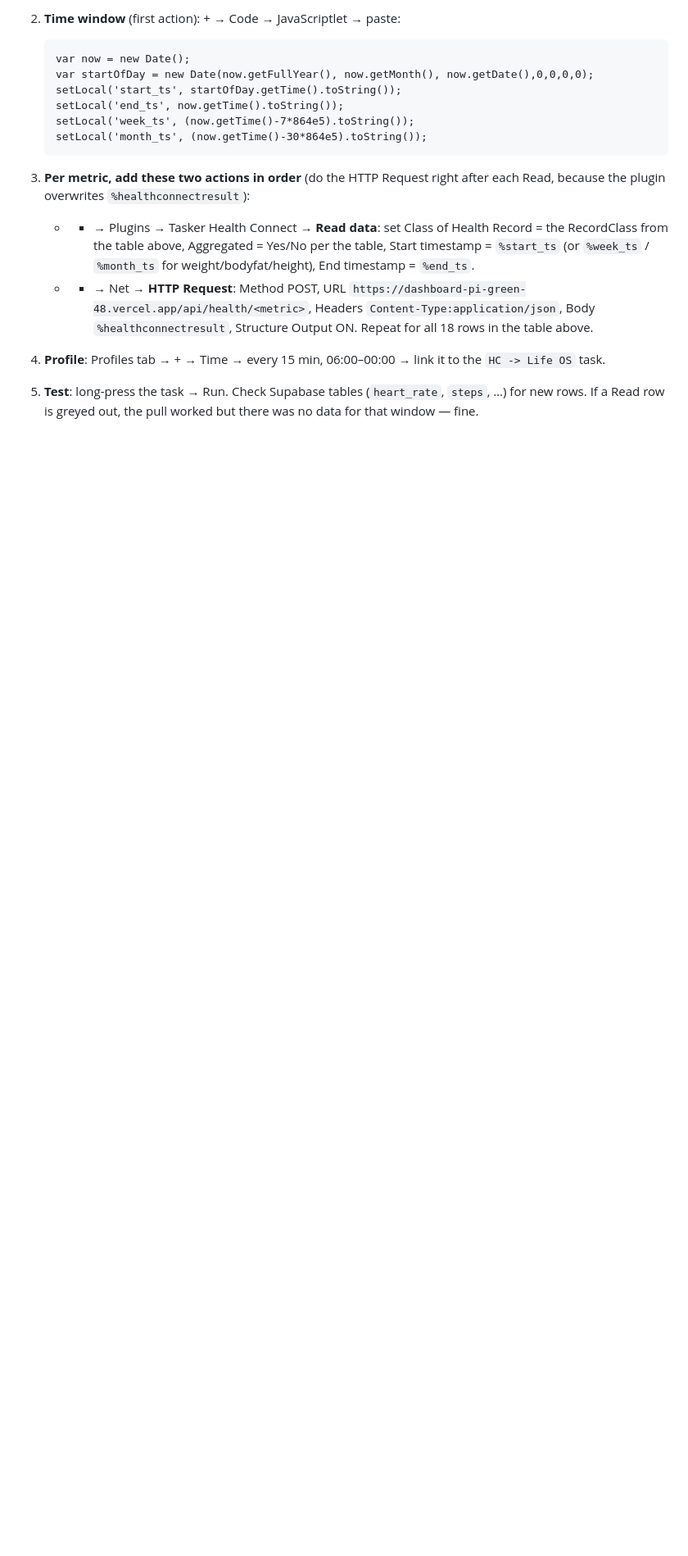
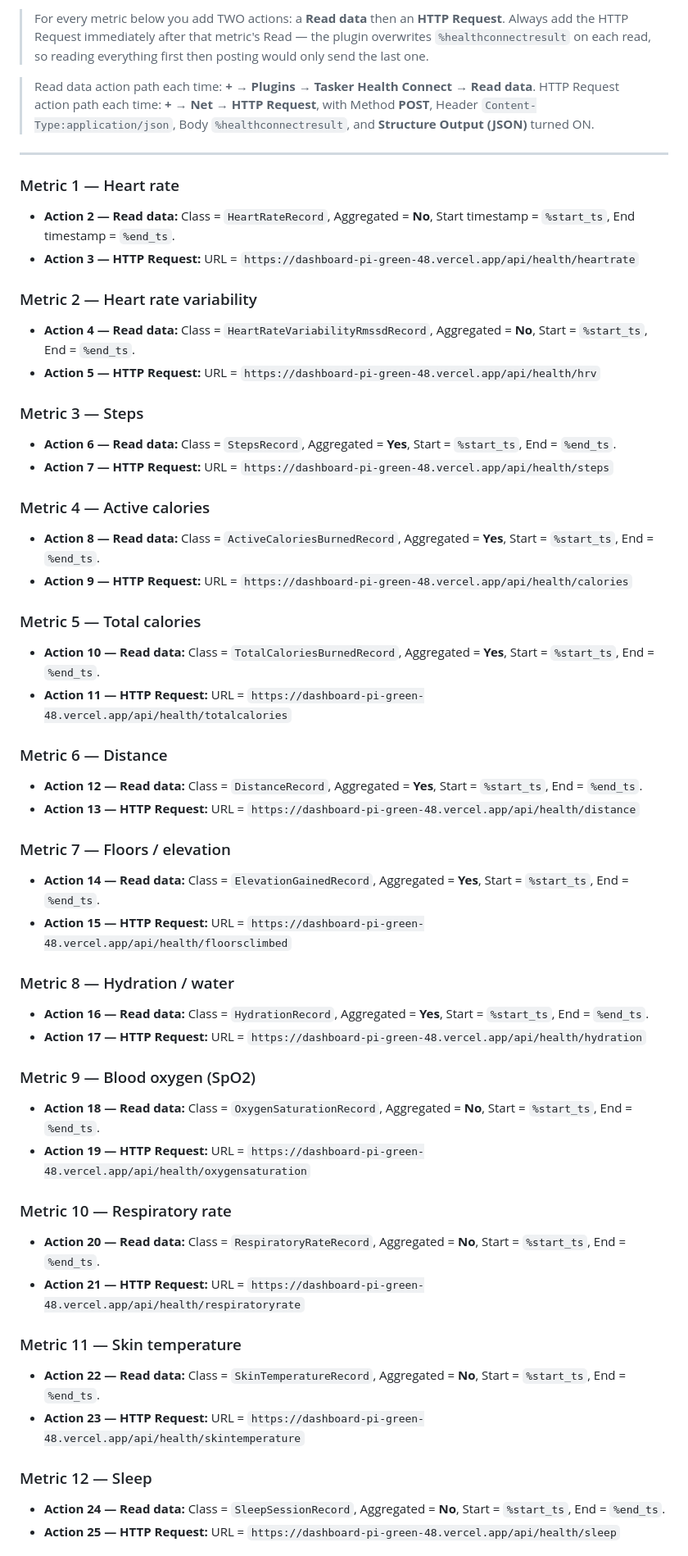
Before and after one commit to Aidenww1/dashboard, a Markdown page: TASKER_HEALTH_PROMPT.md, the part around one of its changes. Shown at 82% size. Rendered like a GitHub page; blank space fills up the shorter version.

````diff
--- a/TASKER_HEALTH_PROMPT.md
+++ b/TASKER_HEALTH_PROMPT.md
@@ -88,19 +36,56 @@ If your Tasker AI refuses (it only does native actions), build it by hand. ~15 m
 
-2. **Time window** (first action): + → Code → JavaScriptlet → paste:
-   ```
-   var now = new Date();
-   var startOfDay = new Date(now.getFullYear(), now.getMonth(), now.getDate(),0,0,0,0);
-   setLocal('start_ts', startOfDay.getTime().toString());
-   setLocal('end_ts', now.getTime().toString());
-   setLocal('week_ts', (now.getTime()-7*864e5).toString());
-   setLocal('month_ts', (now.getTime()-30*864e5).toString());
-   ```
+> For every metric below you add TWO actions: a **Read data** then an **HTTP Request**. Always add the HTTP Request immediately after that metric's Read — the plugin overwrites `%healthconnectresult` on each read, so reading everything first then posting would only send the last one.
 
-3. **Per metric, add these two actions in order** (do the HTTP Request right after each Read, because the plugin overwrites `%healthconnectresult`):
-   - + → Plugins → Tasker Health Connect → **Read data**: set Class of Health Record = the RecordClass from the table above, Aggregated = Yes/No per the table, Start timestamp = `%start_ts` (or `%week_ts` / `%month_ts` for weight/bodyfat/height), End timestamp = `%end_ts`.
-   - + → Net → **HTTP Request**: Method POST, URL `https://dashboard-pi-green-48.vercel.app/api/health/<metric>`, Headers `Content-Type:application/json`, Body `%healthconnectresult`, Structure Output ON.
-   Repeat for all 18 rows in the table above.
+> Read data action path each time: **+** → **Plugins** → **Tasker Health Connect** → **Read data**.
+> HTTP Request action path each time: **+** → **Net** → **HTTP Request**, with Method **POST**, Header `Content-Type:application/json`, Body `%healthconnectresult`, and **Structure Output (JSON)** turned ON.
 
-4. **Profile**: Profiles tab → + → Time → every 15 min, 06:00–00:00 → link it to the `HC -> Life OS` task.
+---
 
-5. **Test**: long-press the task → Run. Check Supabase tables (`heart_rate`, `steps`, …) for new rows. If a Read row is greyed out, the pull worked but there was no data for that window — fine.
+### Metric 1 — Heart rate
+- **Action 2 — Read data:** Class = `HeartRateRecord`, Aggregated = **No**, Start timestamp = `%start_ts`, End timestamp = `%end_ts`.
+- **Action 3 — HTTP Request:** URL = `https://dashboard-pi-green-48.vercel.app/api/health/heartrate`
+
+### Metric 2 — Heart rate variability
+- **Action 4 — Read data:** Class = `HeartRateVariabilityRmssdRecord`, Aggregated = **No**, Start = `%start_ts`, End = `%end_ts`.
+- **Action 5 — HTTP Request:** URL = `https://dashboard-pi-green-48.vercel.app/api/health/hrv`
+
+### Metric 3 — Steps
+- **Action 6 — Read data:** Class = `StepsRecord`, Aggregated = **Yes**, Start = `%start_ts`, End = `%end_ts`.
+- **Action 7 — HTTP Request:** URL = `https://dashboard-pi-green-48.vercel.app/api/health/steps`
+
+### Metric 4 — Active calories
+- **Action 8 — Read data:** Class = `ActiveCaloriesBurnedRecord`, Aggregated = **Yes**, Start = `%start_ts`, End = `%end_ts`.
+- **Action 9 — HTTP Request:** URL = `https://dashboard-pi-green-48.vercel.app/api/health/calories`
+
+### Metric 5 — Total calories
+- **Action 10 — Read data:** Class = `TotalCaloriesBurnedRecord`, Aggregated = **Yes**, Start = `%start_ts`, End = `%end_ts`.
+- **Action 11 — HTTP Request:** URL = `https://dashboard-pi-green-48.vercel.app/api/health/totalcalories`
+
+### Metric 6 — Distance
+- **Action 12 — Read data:** Class = `DistanceRecord`, Aggregated = **Yes**, Start = `%start_ts`, End = `%end_ts`.
+- **Action 13 — HTTP Request:** URL = `https://dashboard-pi-green-48.vercel.app/api/health/distance`
+
+### Metric 7 — Floors / elevation
+- **Action 14 — Read data:** Class = `ElevationGainedRecord`, Aggregated = **Yes**, Start = `%start_ts`, End = `%end_ts`.
+- **Action 15 — HTTP Request:** URL = `https://dashboard-pi-green-48.vercel.app/api/health/floorsclimbed`
+
+### Metric 8 — Hydration / water
+- **Action 16 — Read data:** Class = `HydrationRecord`, Aggregated = **Yes**, Start = `%start_ts`, End = `%end_ts`.
+- **Action 17 — HTTP Request:** URL = `https://dashboard-pi-green-48.vercel.app/api/health/hydration`
+
+### Metric 9 — Blood oxygen (SpO2)
+- **Action 18 — Read data:** Class = `OxygenSaturationRecord`, Aggregated = **No**, Start = `%start_ts`, End = `%end_ts`.
+- **Action 19 — HTTP Request:** URL = `https://dashboard-pi-green-48.vercel.app/api/health/oxygensaturation`
+
+### Metric 10 — Respiratory rate
+- **Action 20 — Read data:** Class = `RespiratoryRateRecord`, Aggregated = **No**, Start = `%start_ts`, End = `%end_ts`.
+- **Action 21 — HTTP Request:** URL = `https://dashboard-pi-green-48.vercel.app/api/health/respiratoryrate`
+
+### Metric 11 — Skin temperature
+- **Action 22 — Read data:** Class = `SkinTemperatureRecord`, Aggregated = **No**, Start = `%start_ts`, End = `%end_ts`.
+- **Action 23 — HTTP Request:** URL = `https://dashboard-pi-green-48.vercel.app/api/health/skintemperature`
+
+### Metric 12 — Sleep
+- **Action 24 — Read data:** Class = `SleepSessionRecord`, Aggregated = **No**, Start = `%start_ts`, End = `%end_ts`.
+- **Action 25 — HTTP Request:** URL = `https://dashboard-pi-green-48.vercel.app/api/health/sleep`
+
````
Also changed, not shown: other parts of TASKER_HEALTH_PROMPT.md (+79 -81 lines).
